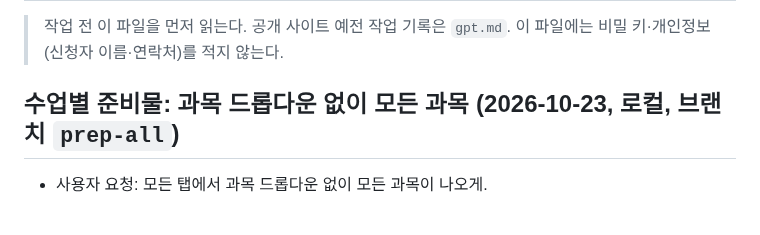
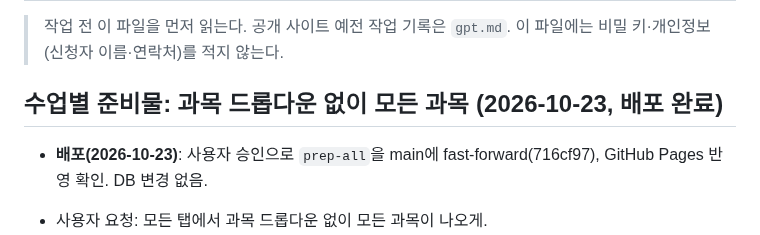
Before and after one commit to rladiddus/comsw, a Markdown page: record.md, the part around the change. Drawn GitHub-style.

Commit message:
docs: record.md에 수업별 준비물 모든 과목 배포 기록
Co-Authored-By: Claude Opus 5.5 <noreply@anthropic.com>

```diff
--- a/record.md
+++ b/record.md
@@ -3,7 +3,9 @@
 > 작업 전 이 파일을 먼저 읽는다. 공개 사이트 예전 작업 기록은 `gpt.md`.
 > 이 파일에는 비밀 키·개인정보(신청자 이름·연락처)를 적지 않는다.
 
-## 수업별 준비물: 과목 드롭다운 없이 모든 과목 (2026-10-23, 로컬, 브랜치 `prep-all`)
+## 수업별 준비물: 과목 드롭다운 없이 모든 과목 (2026-10-23, **배포 완료**)
+
+- **배포(2026-10-23)**: 사용자 승인으로 `prep-all`을 main에 fast-forward(716cf97), GitHub Pages 반영 확인. DB 변경 없음.
 
 - 사용자 요청: 모든 탭에서 과목 드롭다운 없이 모든 과목이 나오게.
 - `pages/prep.mjs`: 탭마다 그 분류 항목이 있는 과목을 이름순으로 모두, 과목마다 제목(h3) + 카드 목록(`.prep-subject`, 과목마다 '+ 추가'·끌기는 그 과목 안에서). 설명 문구는 탭 맨 위에 한 번. 마지막 항목을 지우면 그 과목 칸이 사라짐. 과목마다 카드 목록이 따로 불러오므로 과목 수만큼 작은 요청이 나감(동시에).
```
